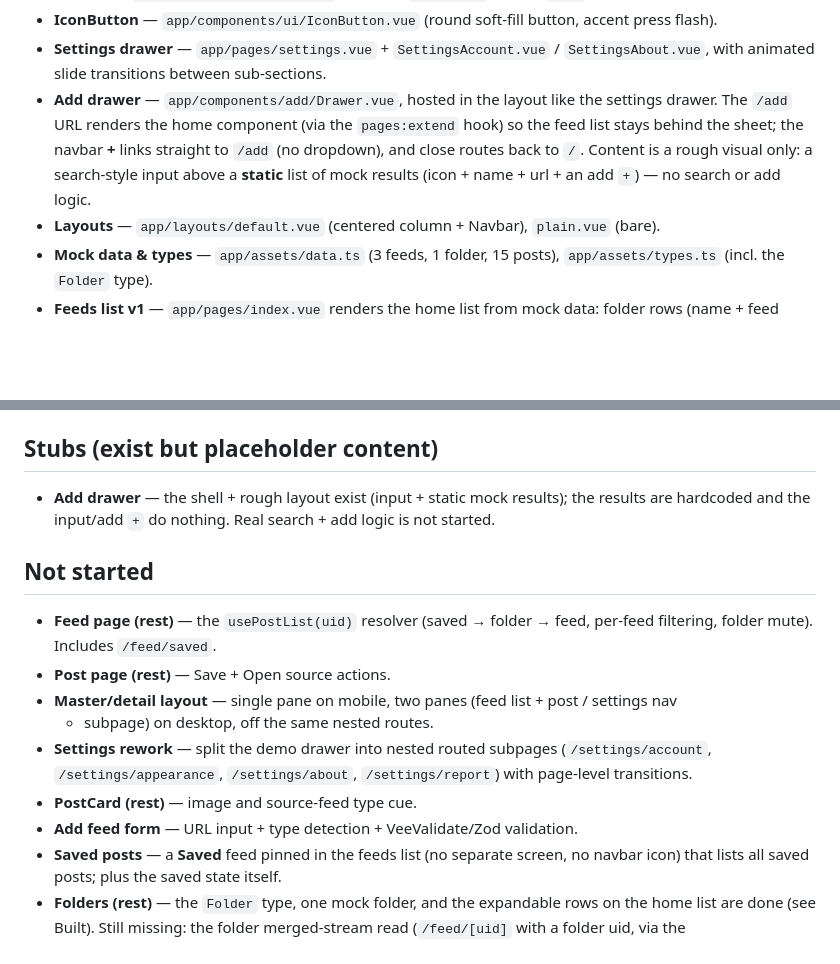
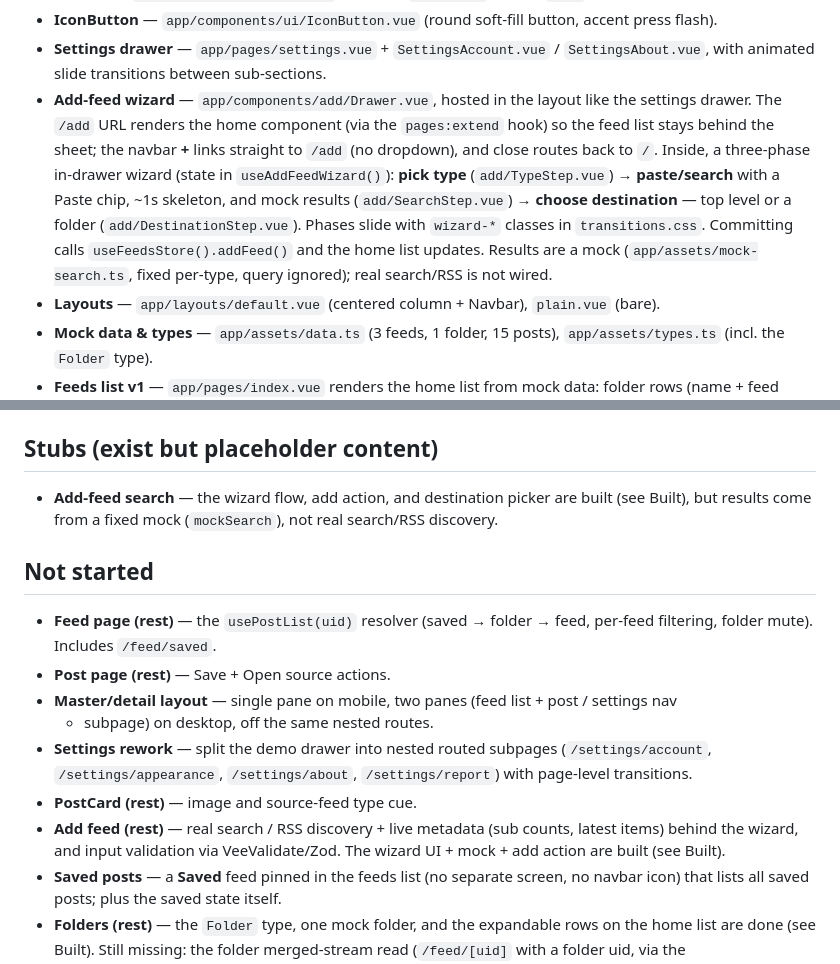
Before and after one commit to MartCube/feedme-app, a Markdown page: docs/current-state.md, 2 parts joined by grey strips. Rendered like a GitHub page; blank space fills up the shorter version.

```diff
--- a/docs/current-state.md
+++ b/docs/current-state.md
@@ -27,11 +27,15 @@ entirely on static mock data in `app/assets/data.ts`, served through the `feeds`
   flash).
 - **Settings drawer** — `app/pages/settings.vue` + `SettingsAccount.vue` / `SettingsAbout.vue`,
   with animated slide transitions between sub-sections.
-- **Add drawer** — `app/components/add/Drawer.vue`, hosted in the layout like the settings
+- **Add-feed wizard** — `app/components/add/Drawer.vue`, hosted in the layout like the settings
   drawer. The `/add` URL renders the home component (via the `pages:extend` hook) so the feed
   list stays behind the sheet; the navbar **+** links straight to `/add` (no dropdown), and
-  close routes back to `/`. Content is a rough visual only: a search-style input above a
-  **static** list of mock results (icon + name + url + an add `+`) — no search or add logic.
+  close routes back to `/`. Inside, a three-phase in-drawer wizard (state in
+  `useAddFeedWizard()`): **pick type** (`add/TypeStep.vue`) → **paste/search** with a Paste chip,
+  ~1s skeleton, and mock results (`add/SearchStep.vue`) → **choose destination** — top level or a
+  folder (`add/DestinationStep.vue`). Phases slide with `wizard-*` classes in `transitions.css`.
+  Committing calls `useFeedsStore().addFeed()` and the home list updates. Results are a mock
+  (`app/assets/mock-search.ts`, fixed per-type, query ignored); real search/RSS is not wired.
 - **Layouts** — `app/layouts/default.vue` (centered column + Navbar), `plain.vue` (bare).
 - **Mock data & types** — `app/assets/data.ts` (3 feeds, 1 folder, 15 posts),
   `app/assets/types.ts` (incl. the `Folder` type).
@@ -60,8 +64,8 @@ entirely on static mock data in `app/assets/data.ts`, served through the `feeds`
 
 ## Stubs (exist but placeholder content)
 
-- **Add drawer** — the shell + rough layout exist (input + static mock results); the results
-  are hardcoded and the input/add `+` do nothing. Real search + add logic is not started.
+- **Add-feed search** — the wizard flow, add action, and destination picker are built (see
+  Built), but results come from a fixed mock (`mockSearch`), not real search/RSS discovery.
 
 ## Not started
 
@@ -73,7 +77,9 @@ entirely on static mock data in `app/assets/data.ts`, served through the `feeds`
 - **Settings rework** — split the demo drawer into nested routed subpages (`/settings/account`,
   `/settings/appearance`, `/settings/about`, `/settings/report`) with page-level transitions.
 - **PostCard (rest)** — image and source-feed type cue.
-- **Add feed form** — URL input + type detection + VeeValidate/Zod validation.
+- **Add feed (rest)** — real search / RSS discovery + live metadata (sub counts, latest items)
+  behind the wizard, and input validation via VeeValidate/Zod. The wizard UI + mock + add action
+  are built (see Built).
 - **Saved posts** — a **Saved** feed pinned in the feeds list (no separate screen, no navbar
   icon) that lists all saved posts; plus the saved state itself.
 - **Folders (rest)** — the `Folder` type, one mock folder, and the expandable rows on the
```
Also changed, not shown: docs/screens-and-flows.md (+31 -13 lines).
